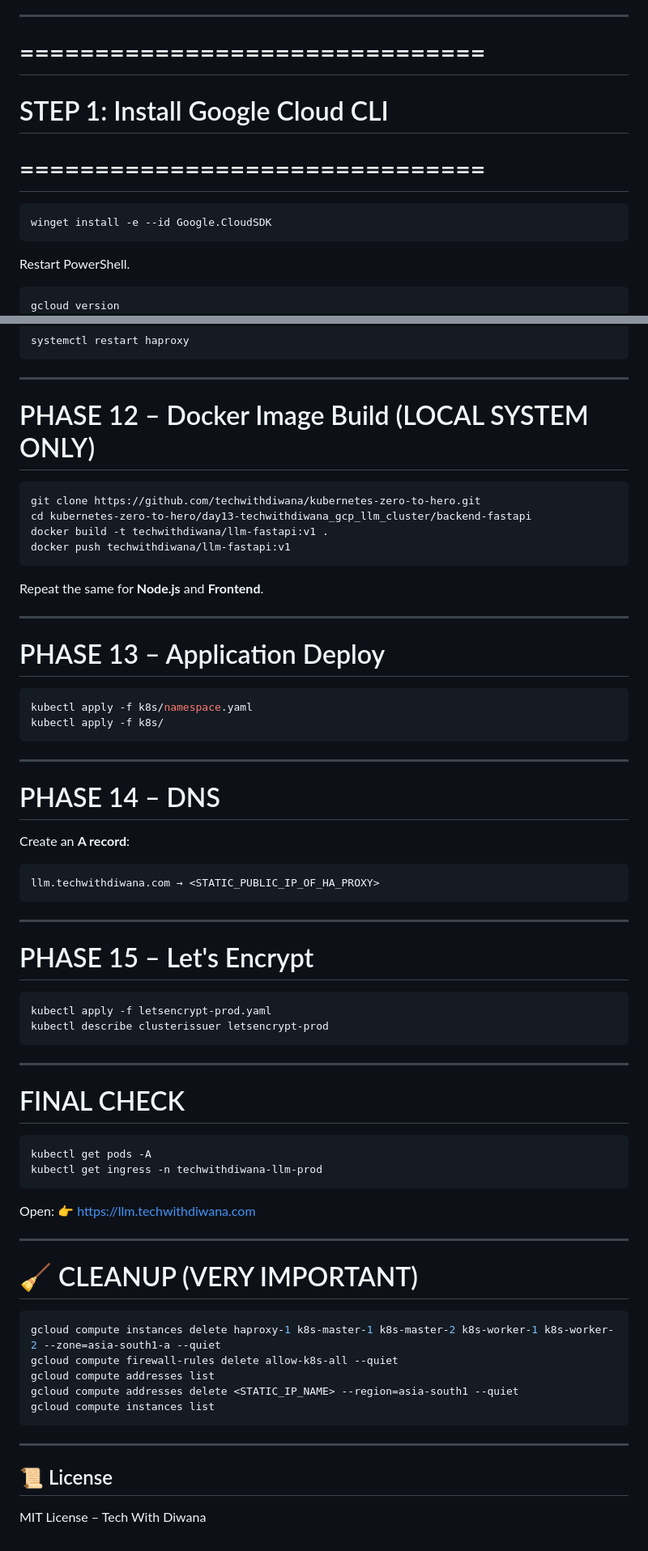
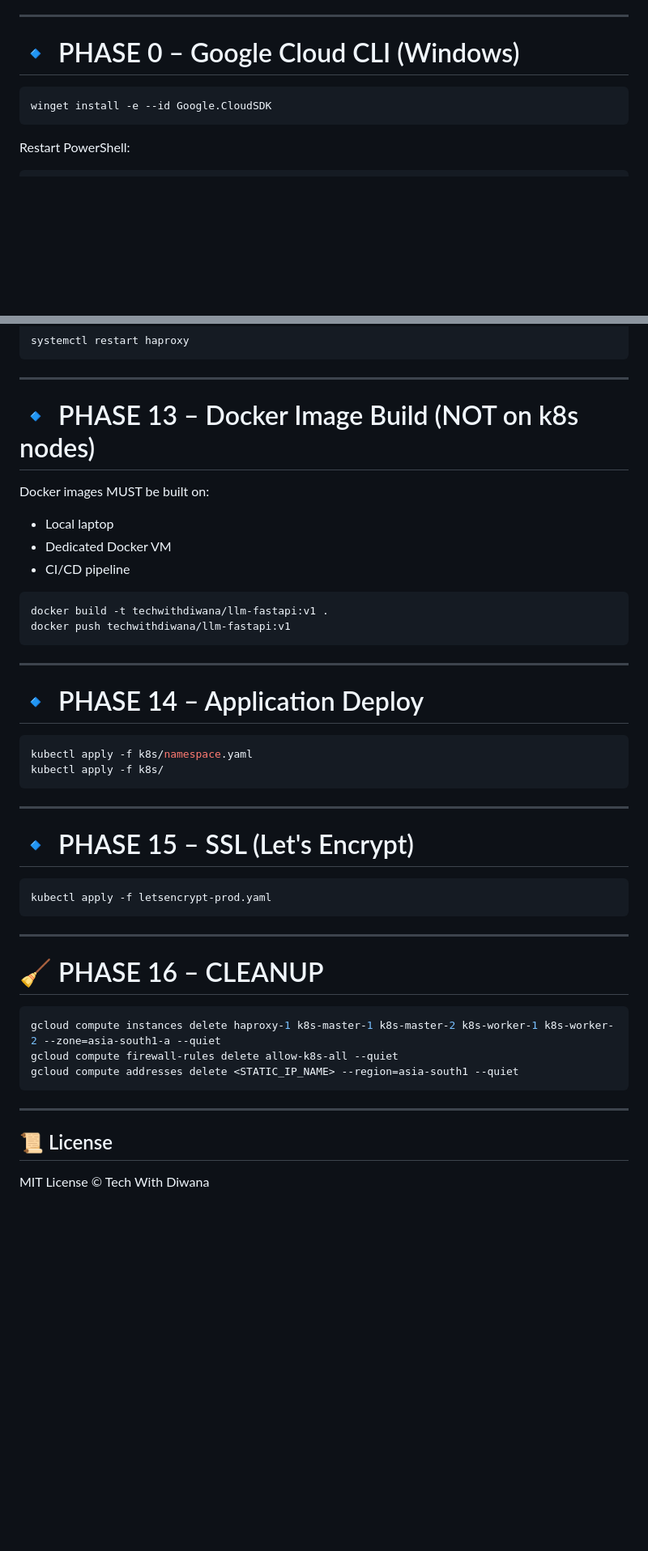
Before and after one commit to techwithdiwana/kubernetes-zero-to-hero, a Markdown page: day13-techwithdiwana_gcp_llm_cluster/README.md, 2 parts joined by grey strips. Shown: that part at 81% size. Rendered like a GitHub page; blank space fills up the shorter version.

````diff
--- a/day13-techwithdiwana_gcp_llm_cluster/README.md
+++ b/day13-techwithdiwana_gcp_llm_cluster/README.md
@@ -48,16 +75,11 @@ Pods (Frontend | Node.js | FastAPI)
 
 ---
 
-# ===============================
-# STEP 1: Install Google Cloud CLI
-# ===============================
+# 🔹 PHASE 0 – Google Cloud CLI (Windows)
 
 ```powershell
 winget install -e --id Google.CloudSDK
 ```
-
-Restart PowerShell.
-
+Restart PowerShell:
 ```powershell
-gcloud version
 gcloud init
@@ -292,20 +282,21 @@ systemctl restart haproxy
 
 ---
 
-# PHASE 12 – Docker Image Build (LOCAL SYSTEM ONLY)
+# 🔹 PHASE 13 – Docker Image Build (NOT on k8s nodes)
+
+Docker images MUST be built on:
+- Local laptop
+- Dedicated Docker VM
+- CI/CD pipeline
 
 ```bash
-git clone https://github.com/techwithdiwana/kubernetes-zero-to-hero.git
-cd kubernetes-zero-to-hero/day13-techwithdiwana_gcp_llm_cluster/backend-fastapi
 docker build -t techwithdiwana/llm-fastapi:v1 .
 docker push techwithdiwana/llm-fastapi:v1
 ```
 
-Repeat the same for **Node.js** and **Frontend**.
-
 ---
 
-# PHASE 13 – Application Deploy
+# 🔹 PHASE 14 – Application Deploy
 
 ```bash
 kubectl apply -f k8s/namespace.yaml
@@ -314,48 +305,23 @@ kubectl apply -f k8s/
 
 ---
 
-# PHASE 14 – DNS
+# 🔹 PHASE 15 – SSL (Let's Encrypt)
 
-Create an **A record**:
-
-```
-llm.techwithdiwana.com → <STATIC_PUBLIC_IP_OF_HA_PROXY>
+```bash
+kubectl apply -f letsencrypt-prod.yaml
 ```
 
 ---
 
-# PHASE 15 – Let's Encrypt
-
-```bash
-kubectl apply -f letsencrypt-prod.yaml
-kubectl describe clusterissuer letsencrypt-prod
-```
-
----
-
-# FINAL CHECK
-
-```bash
-kubectl get pods -A
-kubectl get ingress -n techwithdiwana-llm-prod
-```
-
-Open:
-👉 https://llm.techwithdiwana.com
-
----
-
-# 🧹 CLEANUP (VERY IMPORTANT)
+# 🧹 PHASE 16 – CLEANUP
 
 ```powershell
 gcloud compute instances delete haproxy-1 k8s-master-1 k8s-master-2 k8s-worker-1 k8s-worker-2 --zone=asia-south1-a --quiet
 gcloud compute firewall-rules delete allow-k8s-all --quiet
-gcloud compute addresses list
 gcloud compute addresses delete <STATIC_IP_NAME> --region=asia-south1 --quiet
-gcloud compute instances list
 ```
 
 ---
 
 ## 📜 License
-MIT License – Tech With Diwana
+MIT License © Tech With Diwana
````
Also changed, not shown: other parts of day13-techwithdiwana_gcp_llm_cluster/README.md (+79 -84 lines), day13-techwithdiwana_gcp_llm_cluster/app-ui.png (added).
